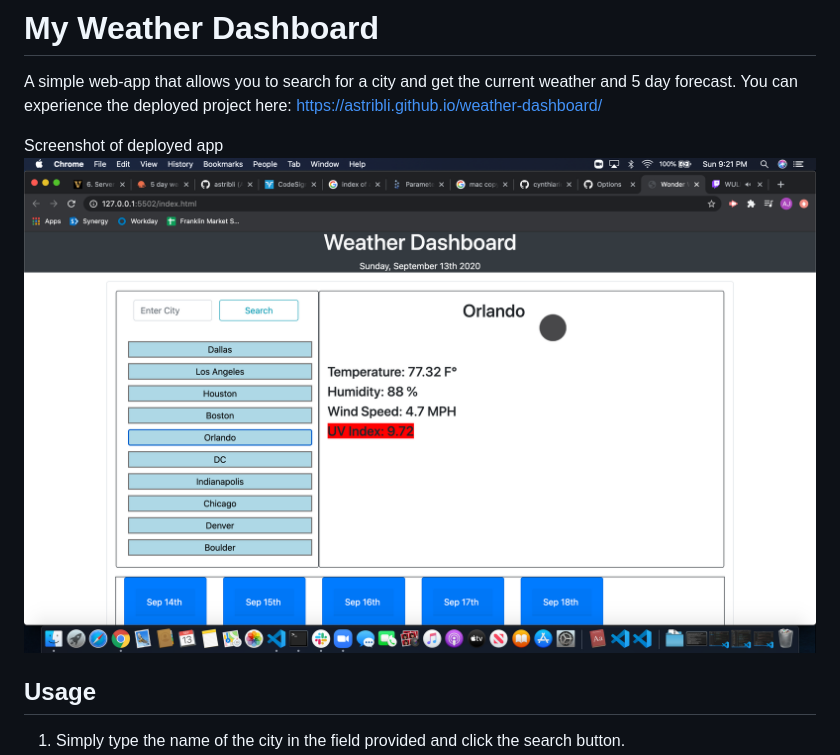
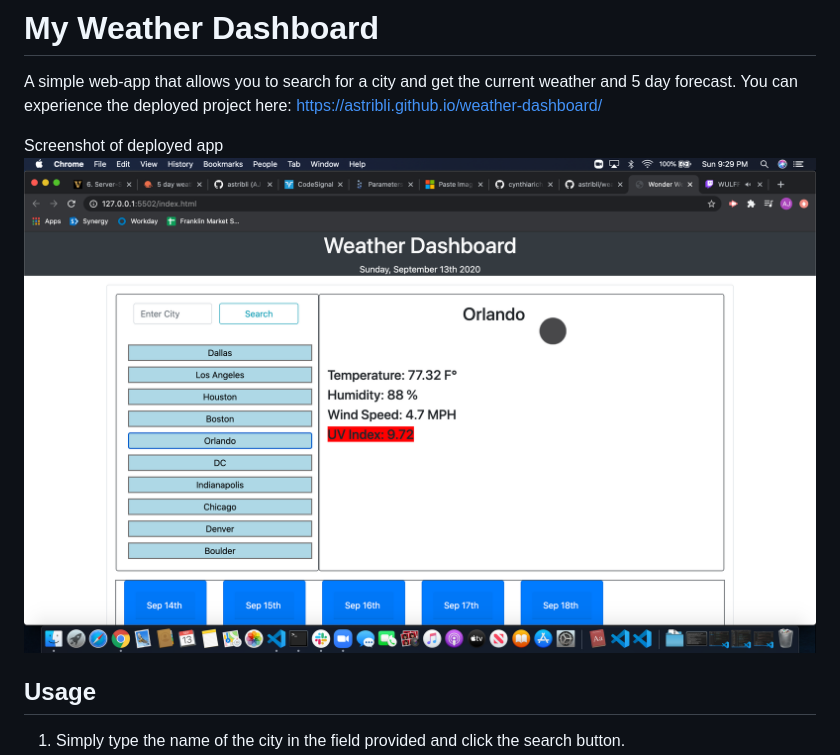
Before and after one commit to astribli/weather-dashboard, a Markdown page: README.md, the part around the change. Drawn GitHub-style; pictures changed too: 2020-09-13-21-24-46.png (deleted), 2020-09-13-21-32-58.png (added).

```diff
--- a/README.md
+++ b/README.md
@@ -3,7 +3,7 @@
 A simple web-app that allows you to search for a city and get the current weather and 5 day forecast. You can experience the deployed project here: https://astribli.github.io/weather-dashboard/
 
 Screenshot of deployed app
-![](2020-09-13-21-24-46.png)
+![](2020-09-13-21-32-58.png)
 
 ## Usage
 1. Simply type the name of the city in the field provided and click the search button.
```
Also changed, not shown: 2020-09-13-21-24-10.png (deleted), Assets/images/Screen Shot 2020-09-13 at 9.08.29 PM.png (deleted).
